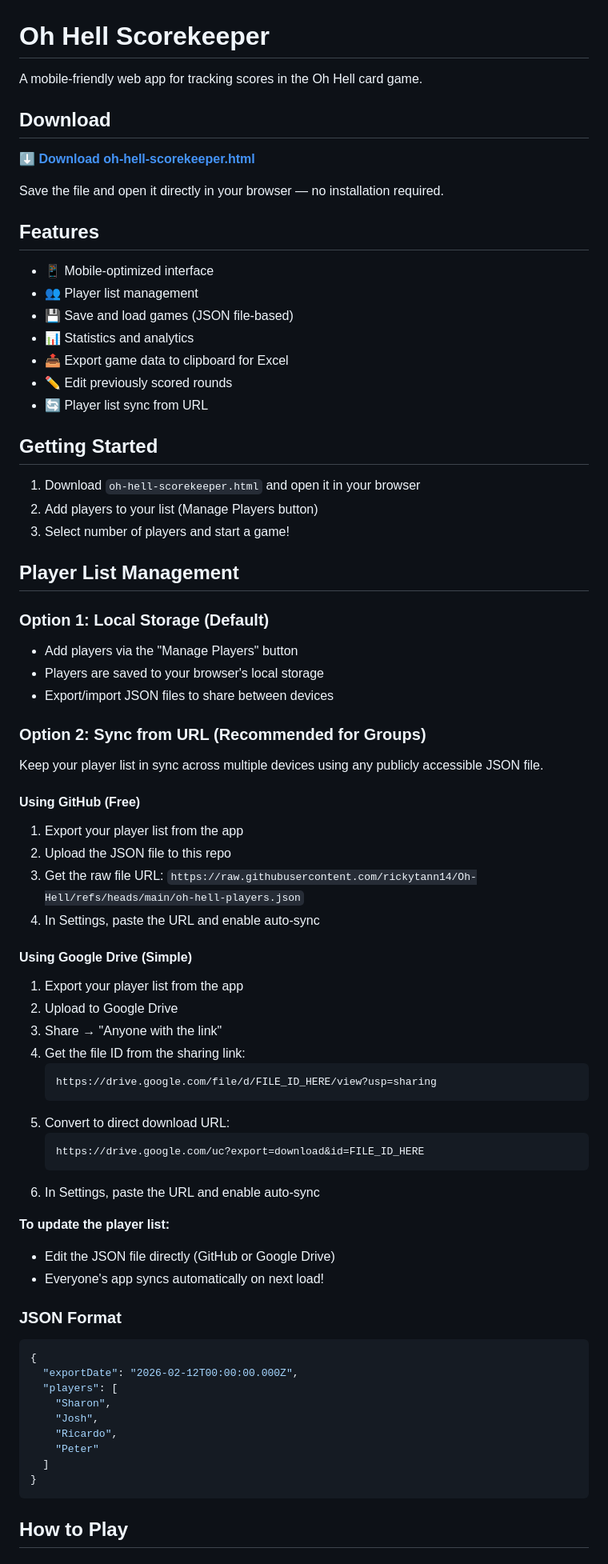
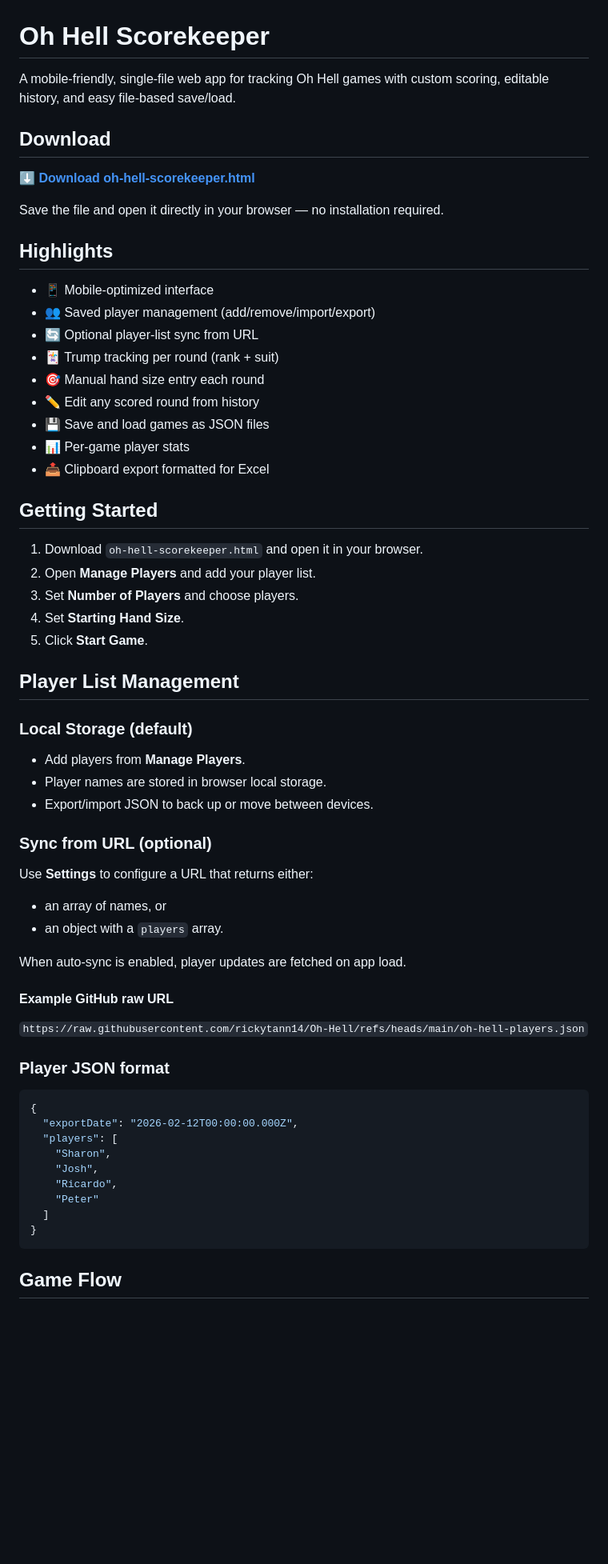
Before and after one commit to rickytann14/Oh-Hell, a Markdown page: README.md, the part around one of its changes. Shown at 80% size. Drawn GitHub-style; blank space fills up the shorter version.

````diff
--- a/README.md
+++ b/README.md
@@ -1,6 +1,6 @@
 # Oh Hell Scorekeeper
 
-A mobile-friendly web app for tracking scores in the Oh Hell card game.
+A mobile-friendly, single-file web app for tracking Oh Hell games with custom scoring, editable history, and easy file-based save/load.
 
 ## Download
 
@@ -8,57 +8,44 @@ A mobile-friendly web app for tracking scores in the Oh Hell card game.
 
 Save the file and open it directly in your browser — no installation required.
 
-## Features
+## Highlights
 
 - 📱 Mobile-optimized interface
-- 👥 Player list management
-- 💾 Save and load games (JSON file-based)
-- 📊 Statistics and analytics
-- 📤 Export game data to clipboard for Excel
-- ✏️ Edit previously scored rounds
-- 🔄 Player list sync from URL
+- 👥 Saved player management (add/remove/import/export)
+- 🔄 Optional player-list sync from URL
+- 🃏 Trump tracking per round (rank + suit)
+- 🎯 Manual hand size entry each round
+- ✏️ Edit any scored round from history
+- 💾 Save and load games as JSON files
+- 📊 Per-game player stats
+- 📤 Clipboard export formatted for Excel
 
 ## Getting Started
 
-1. Download `oh-hell-scorekeeper.html` and open it in your browser
-2. Add players to your list (Manage Players button)
-3. Select number of players and start a game!
+1. Download `oh-hell-scorekeeper.html` and open it in your browser.
+2. Open **Manage Players** and add your player list.
+3. Set **Number of Players** and choose players.
+4. Set **Starting Hand Size**.
+5. Click **Start Game**.
 
 ## Player List Management
 
-### Option 1: Local Storage (Default)
-- Add players via the "Manage Players" button
-- Players are saved to your browser's local storage
-- Export/import JSON files to share between devices
+### Local Storage (default)
+- Add players from **Manage Players**.
+- Player names are stored in browser local storage.
+- Export/import JSON to back up or move between devices.
 
-### Option 2: Sync from URL (Recommended for Groups)
-Keep your player list in sync across multiple devices using any publicly accessible JSON file.
+### Sync from URL (optional)
+Use **Settings** to configure a URL that returns either:
+- an array of names, or
+- an object with a `players` array.
 
-#### Using GitHub (Free)
-1. Export your player list from the app
-2. Upload the JSON file to this repo
-3. Get the raw file URL: `https://raw.githubusercontent.com/rickytann14/Oh-Hell/refs/heads/main/oh-hell-players.json`
-4. In Settings, paste the URL and enable auto-sync
+When auto-sync is enabled, player updates are fetched on app load.
 
-#### Using Google Drive (Simple)
-1. Export your player list from the app
-2. Upload to Google Drive
-3. Share → "Anyone with the link"
-4. Get the file ID from the sharing link:
-   ```
-   https://drive.google.com/file/d/FILE_ID_HERE/view?usp=sharing
-   ```
-5. Convert to direct download URL:
-   ```
-   https://drive.google.com/uc?export=download&id=FILE_ID_HERE
-   ```
-6. In Settings, paste the URL and enable auto-sync
+#### Example GitHub raw URL
+`https://raw.githubusercontent.com/rickytann14/Oh-Hell/refs/heads/main/oh-hell-players.json`
 
-**To update the player list:**
-- Edit the JSON file directly (GitHub or Google Drive)
-- Everyone's app syncs automatically on next load!
-
-### JSON Format
+### Player JSON format
 ```json
 {
   "exportDate": "2026-02-12T00:00:00.000Z",
@@ -71,5 +58,5 @@ Keep your player list in sync across multiple devices using any publicly accessi
 }
 ```
 
-## How to Play
+## Game Flow
 
````
Also changed, not shown: other parts of README.md (+60 -67 lines).
